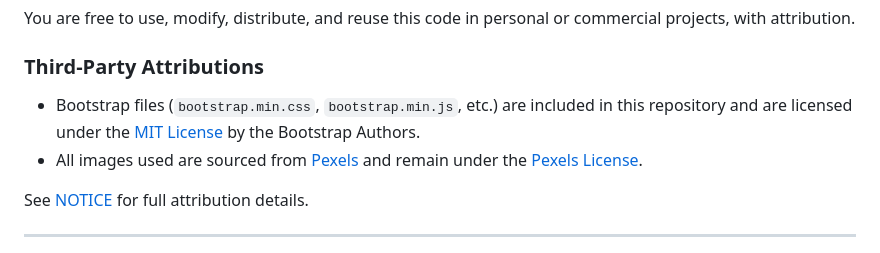
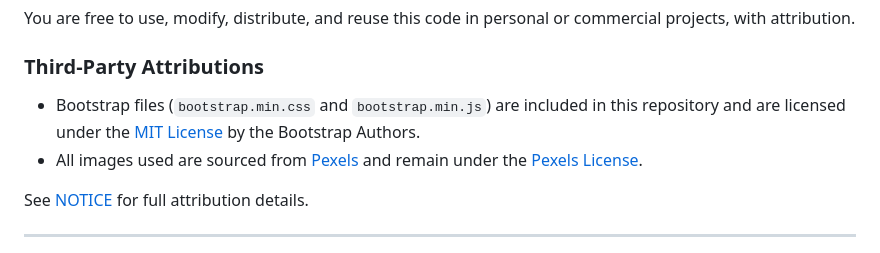
Before and after one commit to perrygrace/PeriStock-Bootstrap-5-Demo, a Markdown page: README.md, the part around the change. Rendered like a GitHub page.

```diff
--- a/README.md
+++ b/README.md
@@ -77,7 +77,7 @@ You are free to use, modify, distribute, and reuse this code in personal or comm
 
 ### Third-Party Attributions
 
-- Bootstrap files (`bootstrap.min.css`, `bootstrap.min.js`, etc.) are included in this repository and are licensed under the [MIT License](https://github.com/twbs/bootstrap/blob/main/LICENSE) by the Bootstrap Authors.
+- Bootstrap files (`bootstrap.min.css` and `bootstrap.min.js`) are included in this repository and are licensed under the [MIT License](https://github.com/twbs/bootstrap/blob/main/LICENSE) by the Bootstrap Authors.
 - All images used are sourced from [Pexels](https://www.pexels.com) and remain under the [Pexels License](https://www.pexels.com/license/).
 
 See [NOTICE](./NOTICE) for full attribution details.
```
